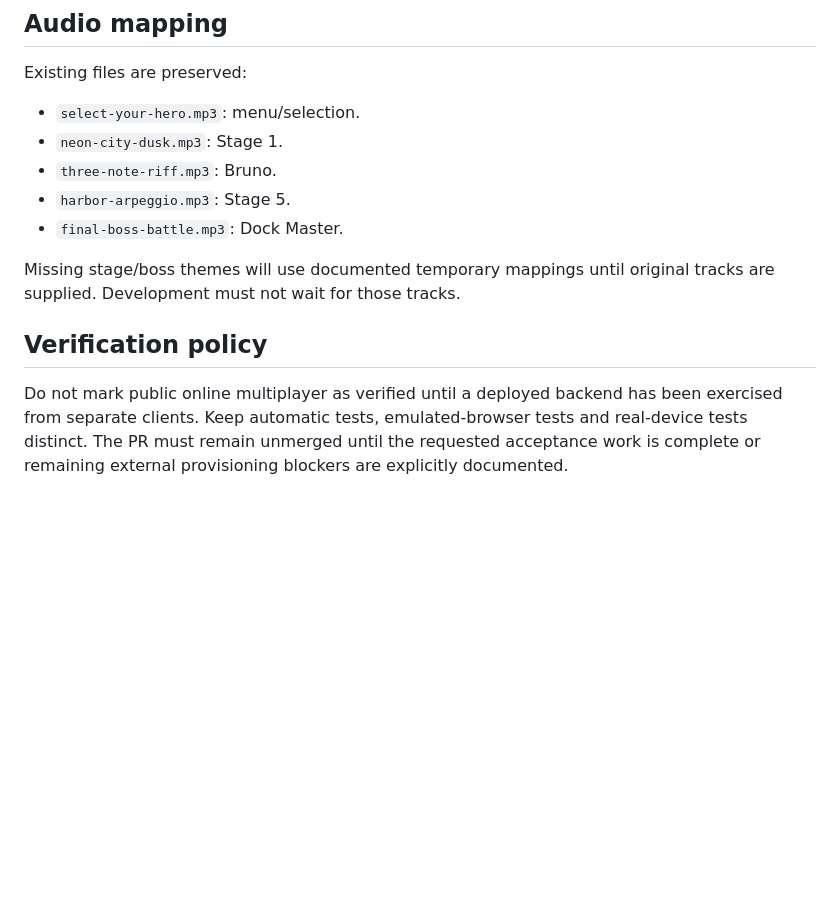
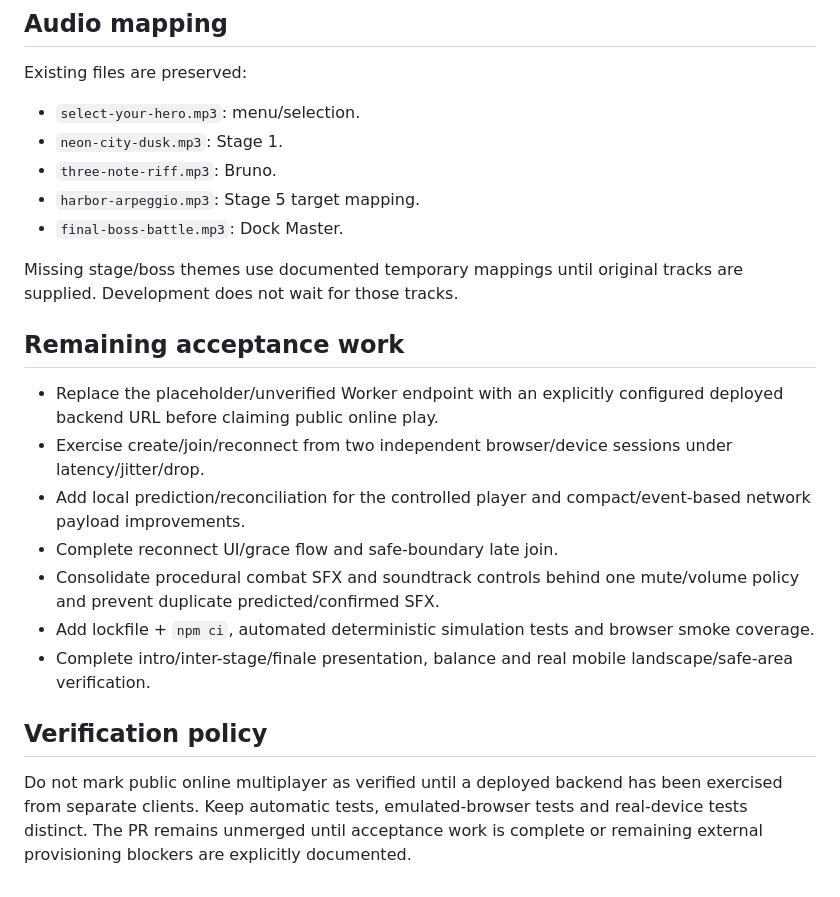
Before and after one commit to alessiobargigli-art/StreetBrawl, a Markdown page: docs/COOP_CAMPAIGN_PROGRESS.md, the part around one of its changes. Rendered like a GitHub page; blank space fills up the shorter version.

```diff
--- a/docs/COOP_CAMPAIGN_PROGRESS.md
+++ b/docs/COOP_CAMPAIGN_PROGRESS.md
@@ -69,11 +57,21 @@ Existing files are preserved:
 - `select-your-hero.mp3`: menu/selection.
 - `neon-city-dusk.mp3`: Stage 1.
 - `three-note-riff.mp3`: Bruno.
-- `harbor-arpeggio.mp3`: Stage 5.
+- `harbor-arpeggio.mp3`: Stage 5 target mapping.
 - `final-boss-battle.mp3`: Dock Master.
 
-Missing stage/boss themes will use documented temporary mappings until original tracks are supplied. Development must not wait for those tracks.
+Missing stage/boss themes use documented temporary mappings until original tracks are supplied. Development does not wait for those tracks.
+
+## Remaining acceptance work
+
+- Replace the placeholder/unverified Worker endpoint with an explicitly configured deployed backend URL before claiming public online play.
+- Exercise create/join/reconnect from two independent browser/device sessions under latency/jitter/drop.
+- Add local prediction/reconciliation for the controlled player and compact/event-based network payload improvements.
+- Complete reconnect UI/grace flow and safe-boundary late join.
+- Consolidate procedural combat SFX and soundtrack controls behind one mute/volume policy and prevent duplicate predicted/confirmed SFX.
+- Add lockfile + `npm ci`, automated deterministic simulation tests and browser smoke coverage.
+- Complete intro/inter-stage/finale presentation, balance and real mobile landscape/safe-area verification.
 
 ## Verification policy
 
-Do not mark public online multiplayer as verified until a deployed backend has been exercised from separate clients. Keep automatic tests, emulated-browser tests and real-device tests distinct. The PR must remain unmerged until the requested acceptance work is complete or remaining external provisioning blockers are explicitly documented.
+Do not mark public online multiplayer as verified until a deployed backend has been exercised from separate clients. Keep automatic tests, emulated-browser tests and real-device tests distinct. The PR remains unmerged until acceptance work is complete or remaining external provisioning blockers are explicitly documented.
```
Also changed, not shown: other parts of docs/COOP_CAMPAIGN_PROGRESS.md (+22 -34 lines).
